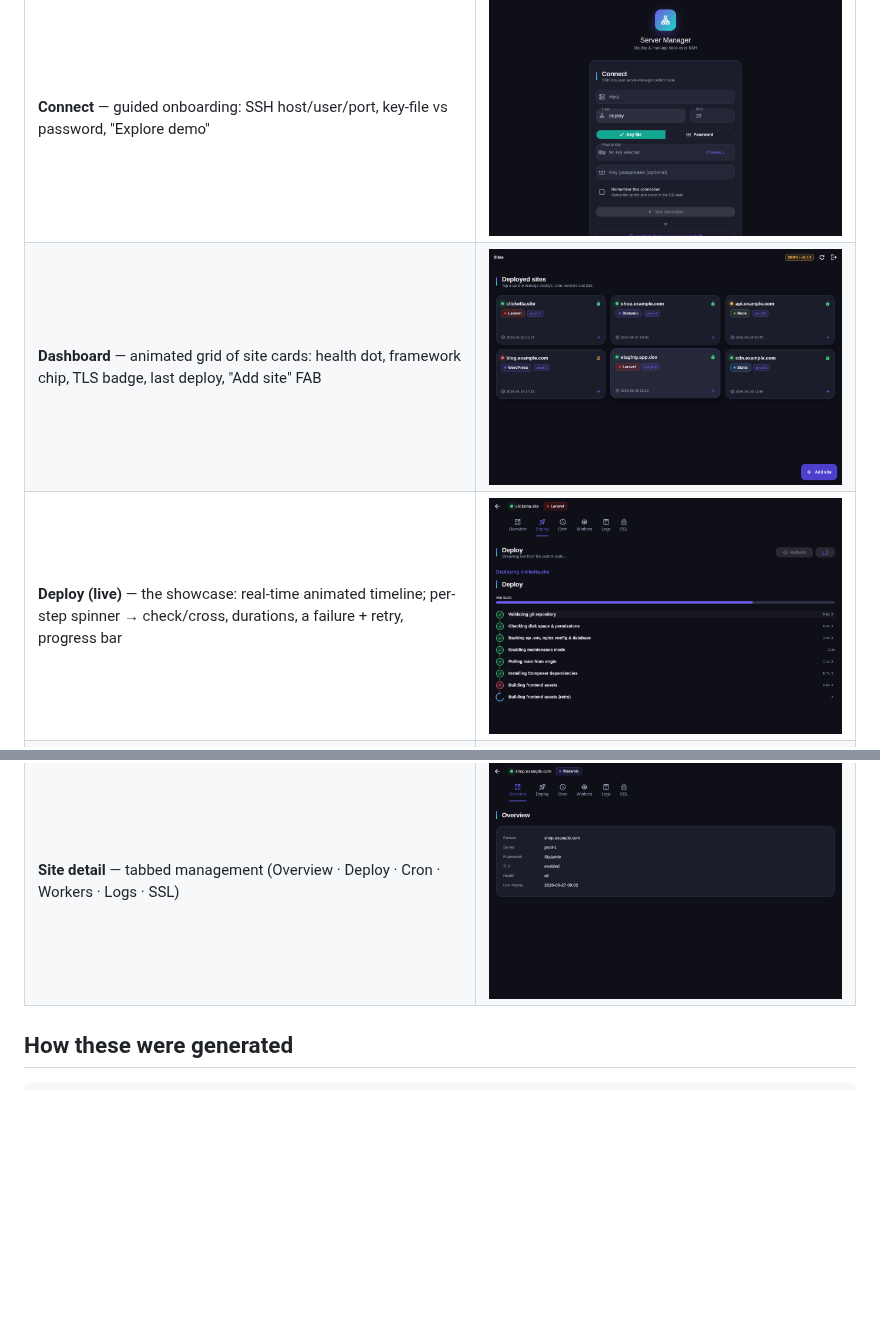
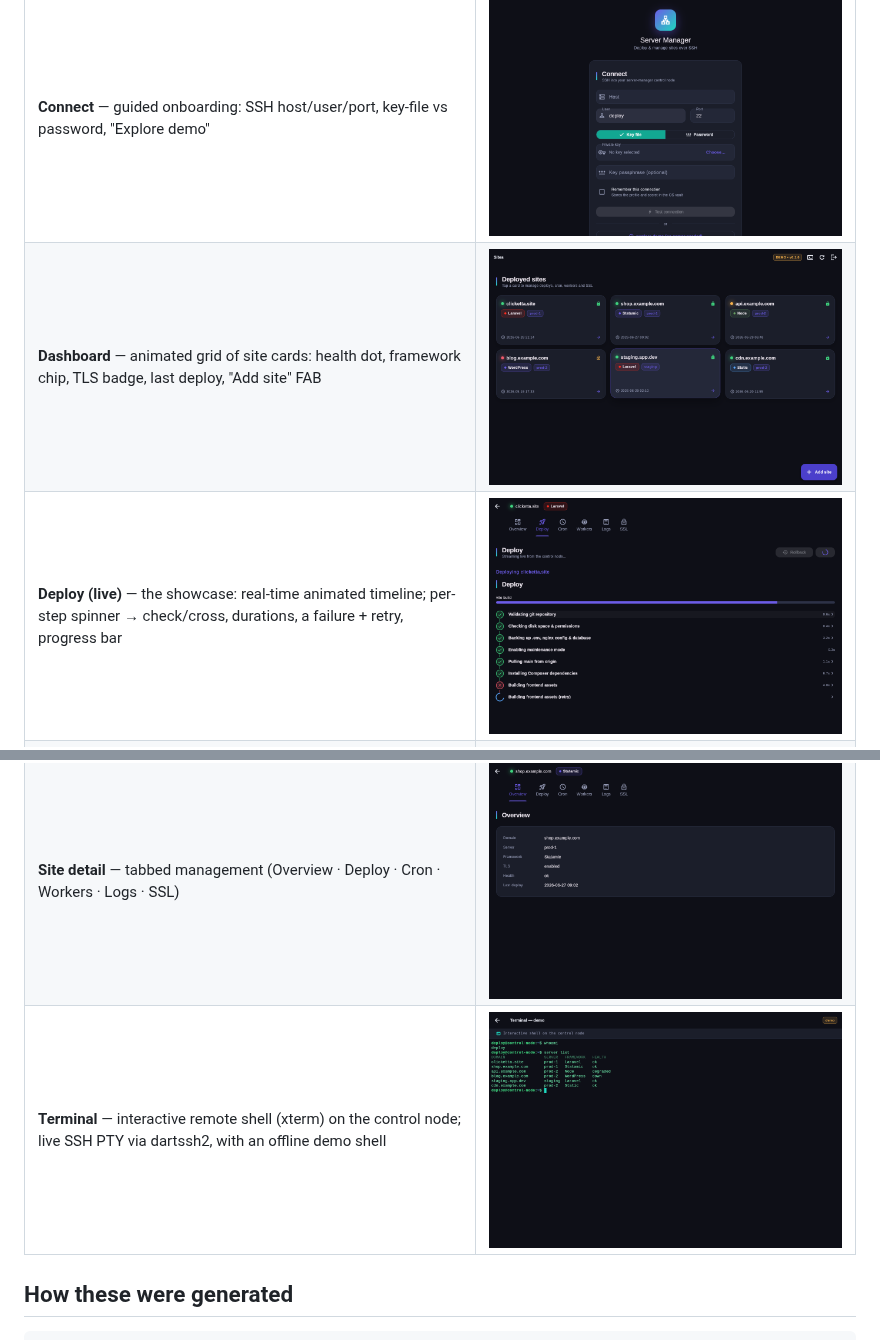
Before and after one commit to regnatech/server-manager, a Markdown page: docs/screenshots/README.md, 2 parts joined by grey strips. Rendered like a GitHub page; pictures changed too: docs/screenshots/02-dashboard.png, docs/screenshots/03-deploy.png, docs/screenshots/05-site.png; blank space fills up the shorter version.

Commit message:
Refresh screenshots: terminal + dashboard terminal button
Re-captured from the native Linux build (demo mode). Adds the interactive
terminal screen and the dashboard's new terminal button; updates the gallery.

Co-Authored-By: Claude Opus 4.8 <noreply@anthropic.com>
Claude-Session: https://claude.ai/code/session_014SAkRiggDwfXRUAhogKMJ4

```diff
--- a/docs/screenshots/README.md
+++ b/docs/screenshots/README.md
@@ -12,6 +12,7 @@ needed). The same Flutter codebase builds for Windows and macOS.
 | **Deploy (complete)** — the full 12-step `update` flow finished | ![deploy-done](06-deploy-done.png) |
 | **Add site wizard** — animated stepper (Discover → Configure → Provision → Done); the form is generated from the backend's `--plan` field spec | ![add](04-add.png) |
 | **Site detail** — tabbed management (Overview · Deploy · Cron · Workers · Logs · SSL) | ![site](05-site.png) |
+| **Terminal** — interactive remote shell (xterm) on the control node; live SSH PTY via dartssh2, with an offline demo shell | ![terminal](07-terminal.png) |
 
 ## How these were generated
 
```
Also changed, not shown: docs/screenshots/06-deploy-done.png.
